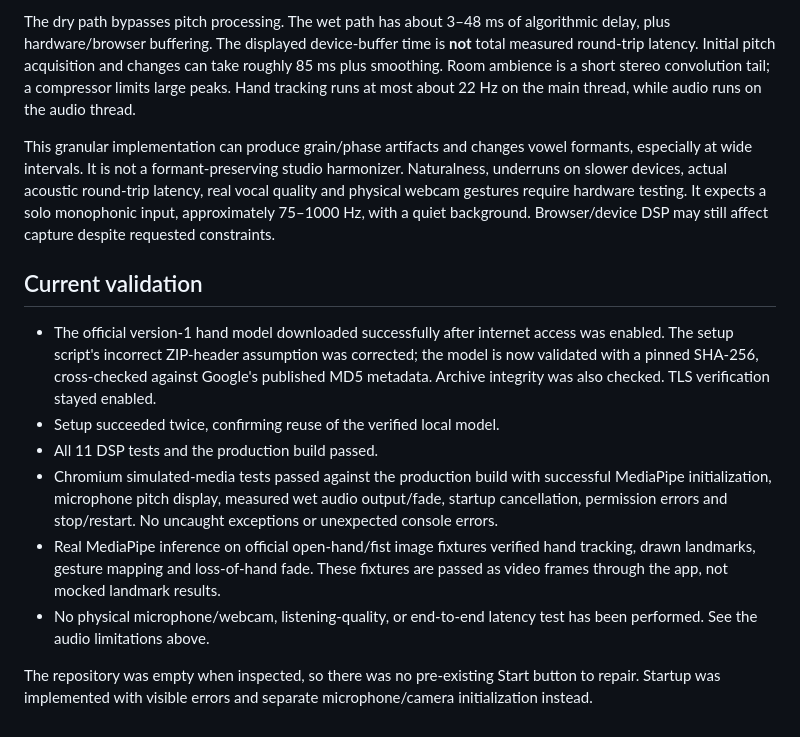
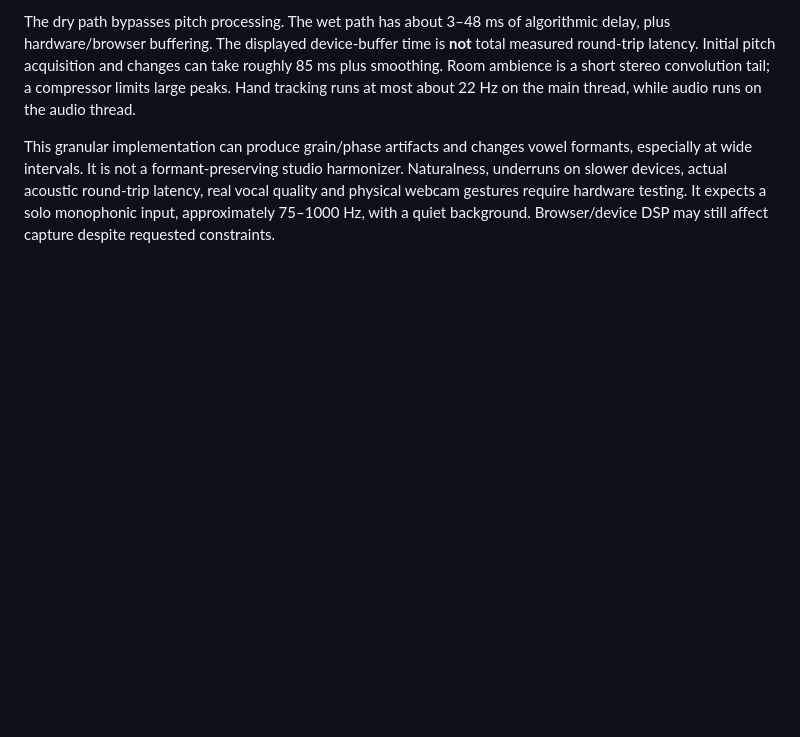
Before and after one commit to loriispog/vocoder, a Markdown page: README.md, the part around the change. Rendered like a GitHub page; blank space fills up the shorter version.

```diff
--- a/README.md
+++ b/README.md
@@ -38,14 +38,3 @@ The worklet uses a 45 ms variable-delay window with two complementary Hann grain
 The dry path bypasses pitch processing. The wet path has about 3–48 ms of algorithmic delay, plus hardware/browser buffering. The displayed device-buffer time is **not** total measured round-trip latency. Initial pitch acquisition and changes can take roughly 85 ms plus smoothing. Room ambience is a short stereo convolution tail; a compressor limits large peaks. Hand tracking runs at most about 22 Hz on the main thread, while audio runs on the audio thread.
 
 This granular implementation can produce grain/phase artifacts and changes vowel formants, especially at wide intervals. It is not a formant-preserving studio harmonizer. Naturalness, underruns on slower devices, actual acoustic round-trip latency, real vocal quality and physical webcam gestures require hardware testing. It expects a solo monophonic input, approximately 75–1000 Hz, with a quiet background. Browser/device DSP may still affect capture despite requested constraints.
-
-## Current validation
-
-- The official version-1 hand model downloaded successfully after internet access was enabled. The setup script's incorrect ZIP-header assumption was corrected; the model is now validated with a pinned SHA-256, cross-checked against Google's published MD5 metadata. Archive integrity was also checked. TLS verification stayed enabled.
-- Setup succeeded twice, confirming reuse of the verified local model.
-- All 11 DSP tests and the production build passed.
-- Chromium simulated-media tests passed against the production build with successful MediaPipe initialization, microphone pitch display, measured wet audio output/fade, startup cancellation, permission errors and stop/restart. No uncaught exceptions or unexpected console errors.
-- Real MediaPipe inference on official open-hand/fist image fixtures verified hand tracking, drawn landmarks, gesture mapping and loss-of-hand fade. These fixtures are passed as video frames through the app, not mocked landmark results.
-- No physical microphone/webcam, listening-quality, or end-to-end latency test has been performed. See the audio limitations above.
-
-The repository was empty when inspected, so there was no pre-existing Start button to repair. Startup was implemented with visible errors and separate microphone/camera initialization instead.
```
